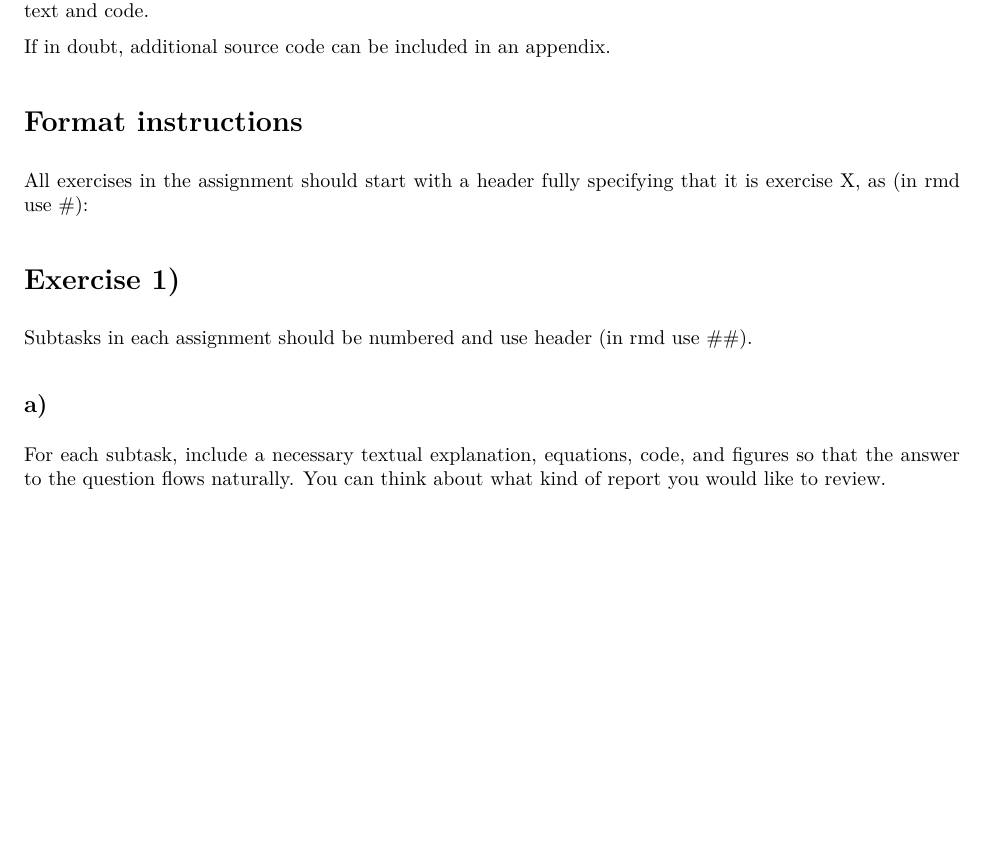
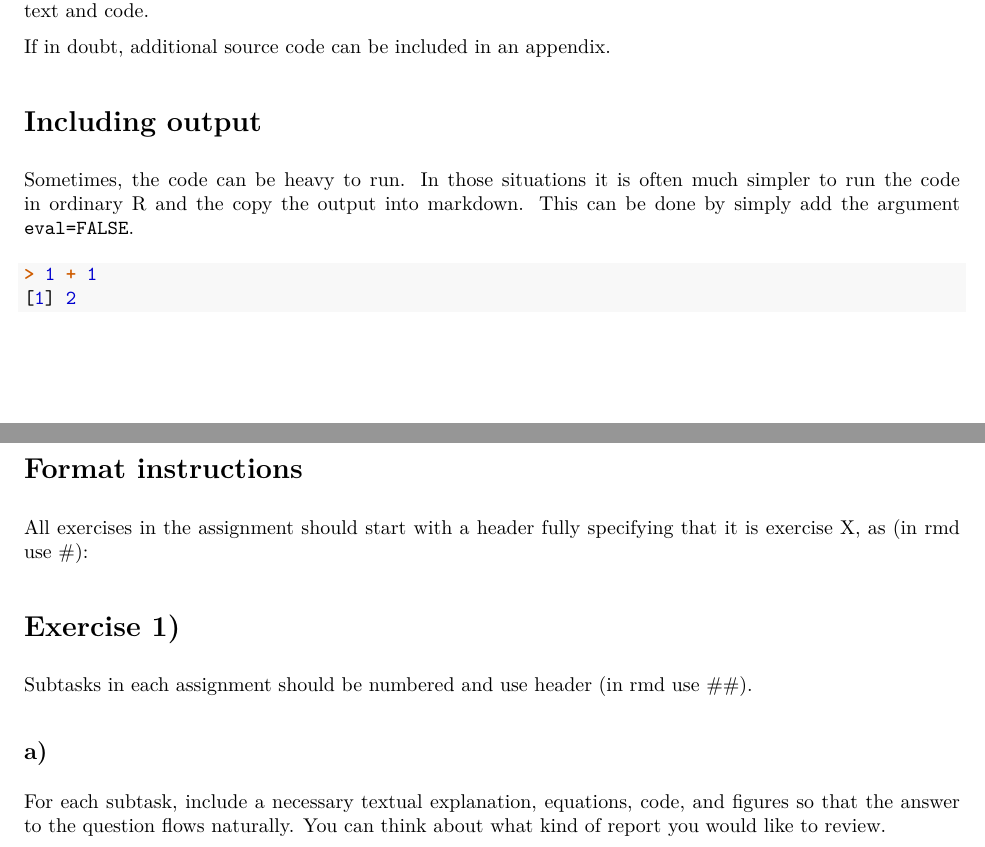
Before and after one commit to MansMeg/IntroML, an R Markdown document (templates/assignment_template.rmd): part of page 2 of 6 before the commit and two parts of pages 2 and 3 of 6 after it, the two joined at a grey line, cut so that both start at the same text, the shorter picture padded with empty space. The pictures show the output file templates/assignment_template.pdf that the author committed with the source.

Commit message:
Updated minor comments in assignments

````diff
--- a/templates/assignment_template.rmd
+++ b/templates/assignment_template.rmd
@@ -50,6 +51,18 @@ Try to avoid printing an excessive amount of code and think about what is essent
 Write clear code. The code is also part of your report, and the clarity of the report affects if you pass the assignment. If the code is not self-explanatory, add comments. In a notebook, you can interleave explaining text and code.
 
 If in doubt, additional source code can be included in an appendix.
+
+
+# Including output
+
+Sometimes, the code can be heavy to run. In those situations it is often much simpler to run the code in ordinary R and the copy the output into markdown. This can be done by simply add the argument `eval=FALSE`.
+
+```{r, eval=FALSE}
+> 1 + 1
+[1] 2
+```
+
+
 
 # Format instructions
 
````
Also changed, not shown: assignments/assignment4.pdf, assignments/assignment5.pdf, assignments/assignment6.pdf, assignments/assignment8.pdf, templates/assignment_template.pdf, templates/assignment_template.rmd (1 more changed lines), 4 other files.
